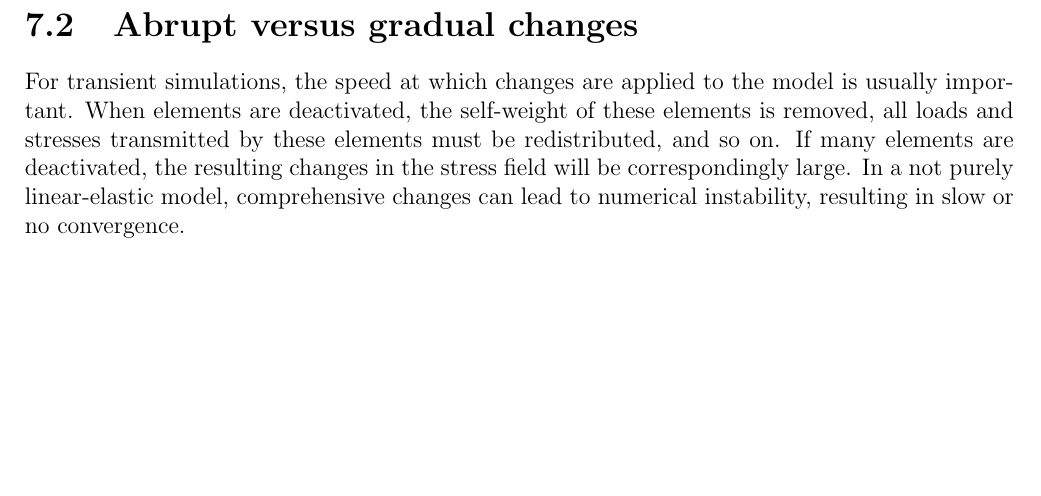
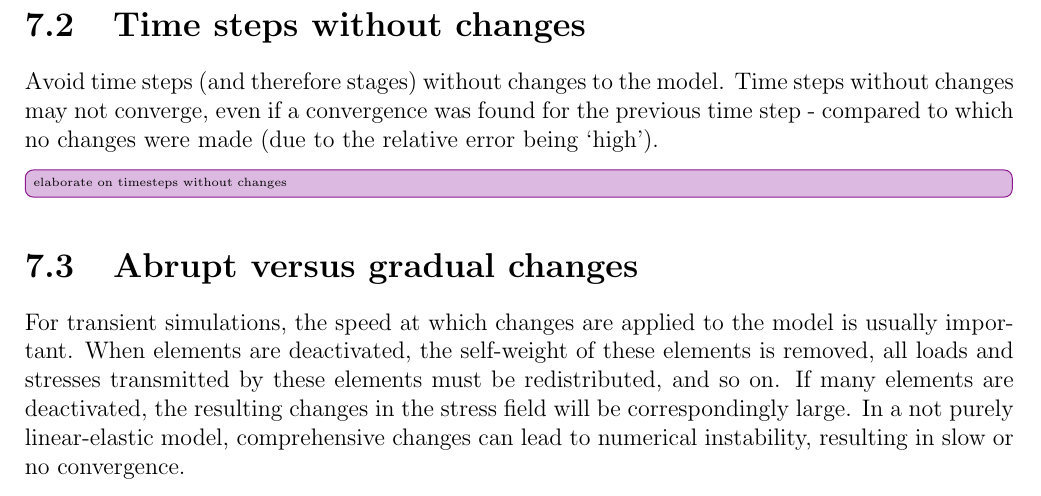
Before and after one commit to jmeier/geotechnical-simulations-with-moose, a LaTeX document (geotechnical-simulations-with-moose.tex, which reads src/chapters/stages.tex): part of page 18 of 31 before the commit and part of page 18 of 32 after it, cut at the place of the change, the shorter picture padded with empty space. The pictures show the PDF file geotechnical-simulations-with-moose.pdf that the author committed with the source.

Commit message:
stub for 'time steps without changes'

```diff
--- a/src/chapters/stages.tex
+++ b/src/chapters/stages.tex
@@ -38,6 +38,16 @@ This document primarily describes the procedure for the definition of
 construction stages, with the use of the \codeword{[Stages]} code plugin where
 applicable. The procedure without this plugin is only mentioned in selected
 places.
+
+\section{Time steps without changes}
+\label{chap:stages-without-changes}
+
+Avoid time steps (and therefore stages) without changes to the model. Time
+steps without changes may not converge, even if a convergence was found for the
+previous time step - compared to which no changes were made (due to the
+relative error being ‘high’).
+
+\todoinline{elaborate on timesteps without changes}
 
 \section{Abrupt versus gradual changes}
 \label{chap:stages-gradual-changes}
```
Also changed, not shown: geotechnical-simulations-with-moose.pdf.
